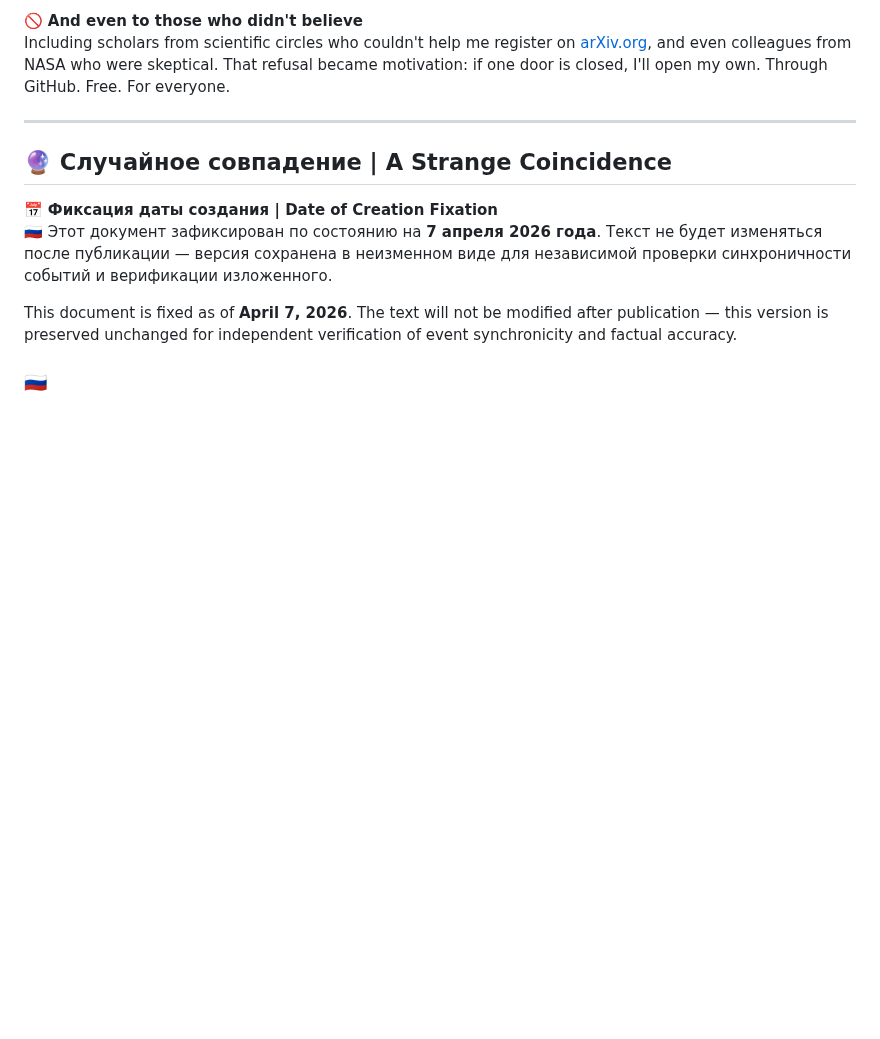
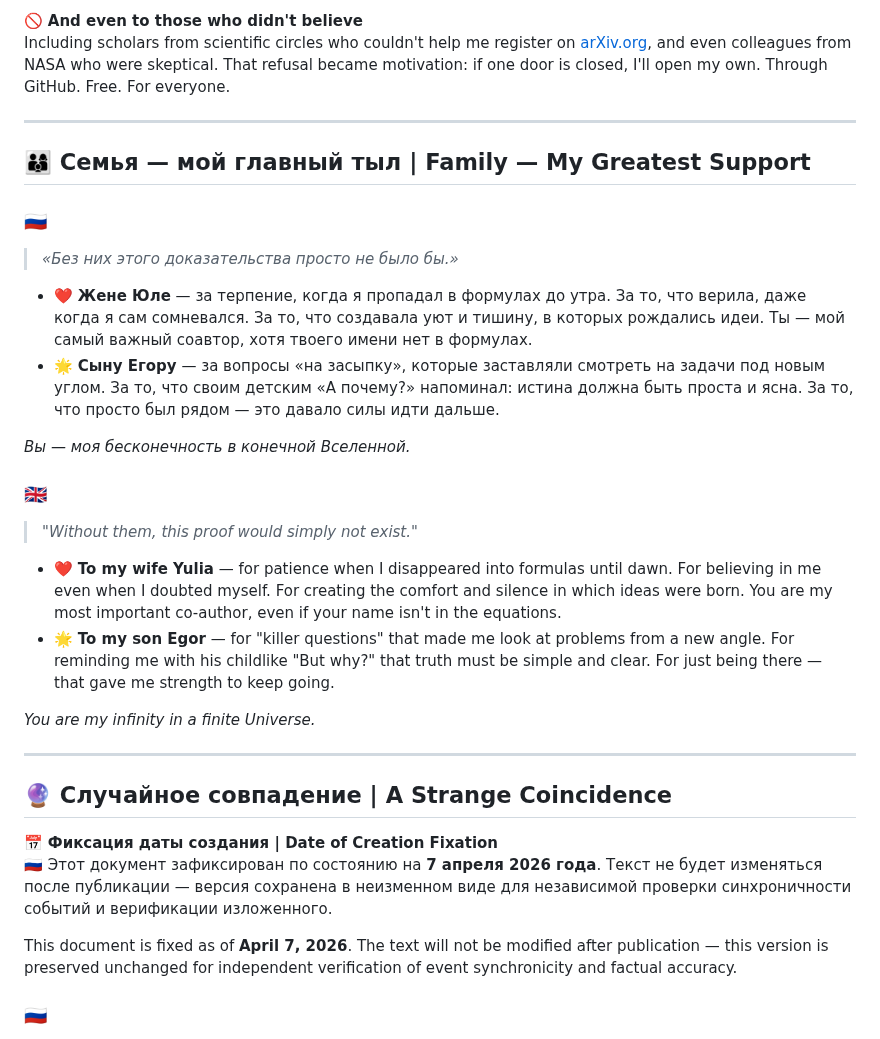
Before and after one commit to Viktar-Pi/FlatIrrationalTorus, a Markdown page: about.md, the part around the change. Rendered like a GitHub page; blank space fills up the shorter version.

```diff
--- a/about.md
+++ b/about.md
@@ -146,6 +146,26 @@ For never letting me forget: behind every formula stands a human being. Your "Bu
 
 🚫 **And even to those who didn't believe**
 Including scholars from scientific circles who couldn't help me register on [arXiv.org](https://arxiv.org/), and even colleagues from NASA who were skeptical. That refusal became motivation: if one door is closed, I'll open my own. Through GitHub. Free. For everyone.
+
+---
+
+## 👨‍👩‍👦 Семья — мой главный тыл | Family — My Greatest Support
+
+### 🇷🇺
+> *«Без них этого доказательства просто не было бы.»*
+
+- ❤️ **Жене Юле** — за терпение, когда я пропадал в формулах до утра. За то, что верила, даже когда я сам сомневался. За то, что создавала уют и тишину, в которых рождались идеи. Ты — мой самый важный соавтор, хотя твоего имени нет в формулах.
+- 🌟 **Сыну Егору** — за вопросы «на засыпку», которые заставляли смотреть на задачи под новым углом. За то, что своим детским «А почему?» напоминал: истина должна быть проста и ясна. За то, что просто был рядом — это давало силы идти дальше.
+
+*Вы — моя бесконечность в конечной Вселенной.*
+
+### 🇬🇧
+> *"Without them, this proof would simply not exist."*
+
+- ❤️ **To my wife Yulia** — for patience when I disappeared into formulas until dawn. For believing in me even when I doubted myself. For creating the comfort and silence in which ideas were born. You are my most important co-author, even if your name isn't in the equations.
+- 🌟 **To my son Egor** — for "killer questions" that made me look at problems from a new angle. For reminding me with his childlike "But why?" that truth must be simple and clear. For just being there — that gave me strength to keep going.
+
+*You are my infinity in a finite Universe.*
 
 ---
 
```
